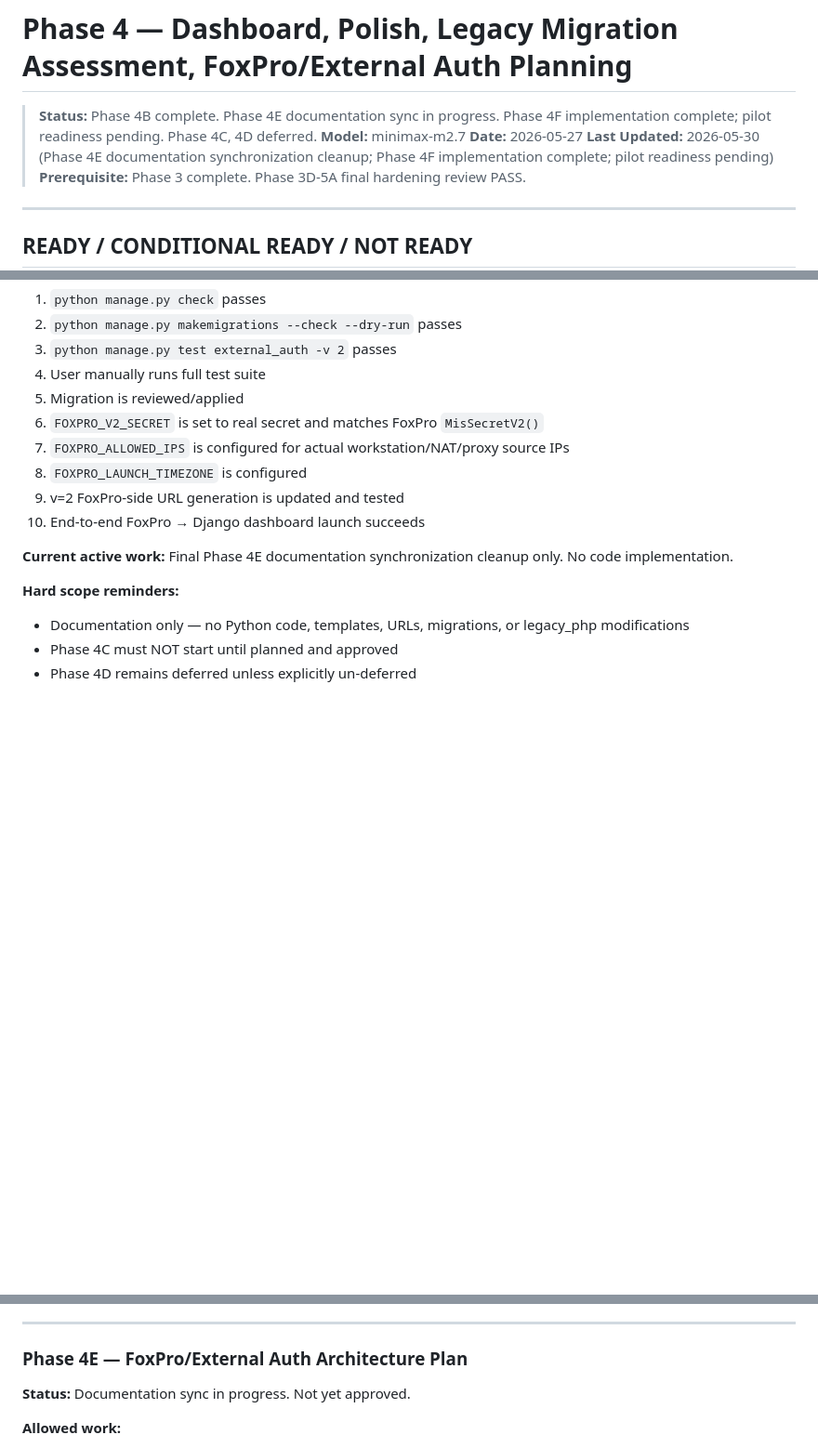
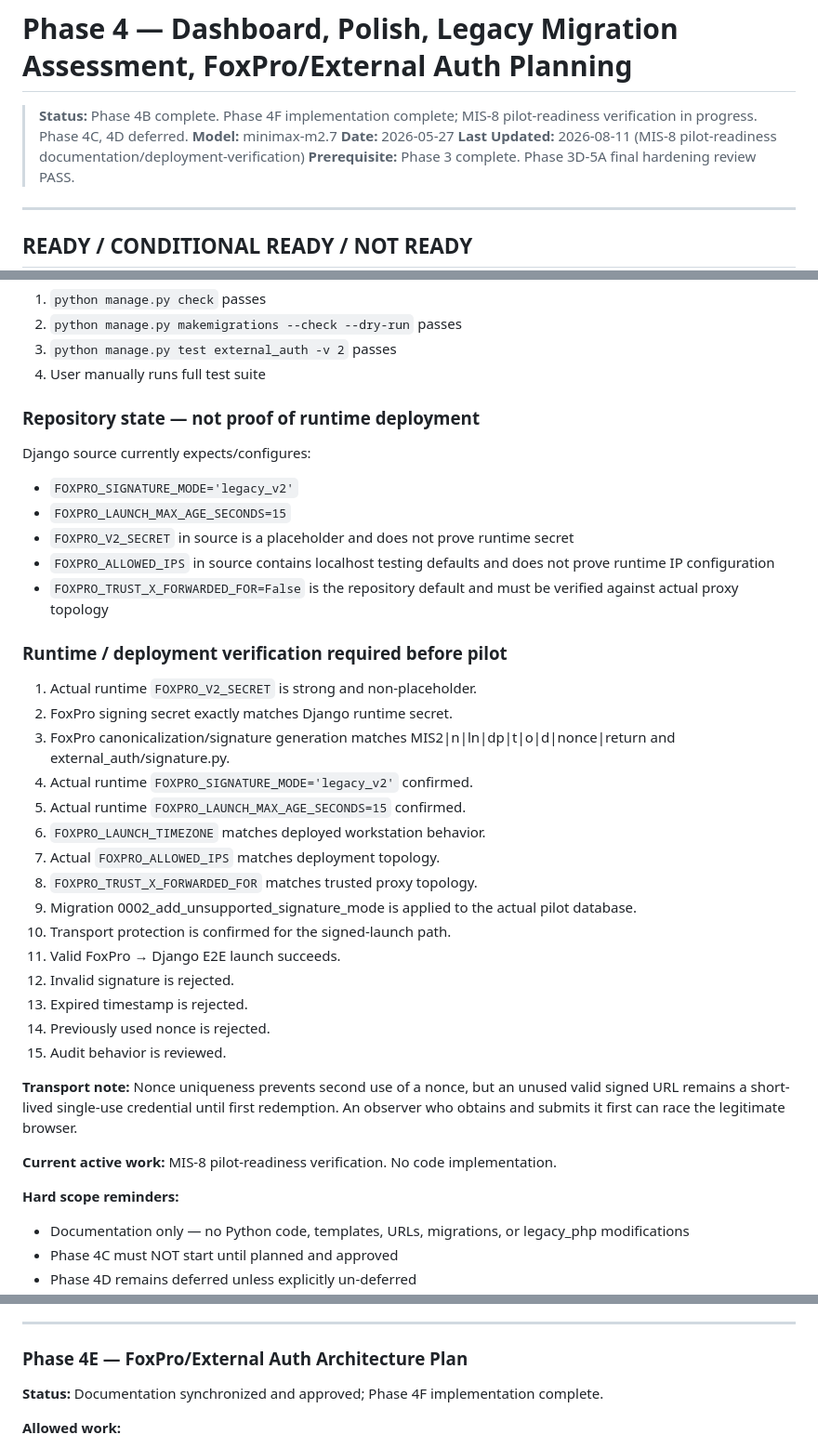
Before and after one commit to zlw1987/mis_project, a Markdown page: documents/PHASE_4_PLAN.md, 3 parts joined by grey strips. Shown at 93% size. Drawn GitHub-style; blank space fills up the shorter version.

Commit message:
[MIS-8] Finalize FoxPro V2 pilot-readiness documentation

```diff
--- a/documents/PHASE_4_PLAN.md
+++ b/documents/PHASE_4_PLAN.md
@@ -1,9 +1,9 @@
 # Phase 4 — Dashboard, Polish, Legacy Migration Assessment, FoxPro/External Auth Planning
 
-> **Status:** Phase 4B complete. Phase 4E documentation sync in progress. Phase 4F implementation complete; pilot readiness pending. Phase 4C, 4D deferred.
+> **Status:** Phase 4B complete. Phase 4F implementation complete; MIS-8 pilot-readiness verification in progress. Phase 4C, 4D deferred.
 > **Model:** minimax-m2.7
 > **Date:** 2026-05-27
-> **Last Updated:** 2026-05-30 (Phase 4E documentation synchronization cleanup; Phase 4F implementation complete; pilot readiness pending)
+> **Last Updated:** 2026-08-11 (MIS-8 pilot-readiness documentation/deployment-verification)
 > **Prerequisite:** Phase 3 complete. Phase 3D-5A final hardening review PASS.
 
 ---
@@ -25,14 +25,37 @@ Phase 4F code implementation is complete, but pilot/go-live is NOT approved unti
 2. `python manage.py makemigrations --check --dry-run` passes
 3. `python manage.py test external_auth -v 2` passes
 4. User manually runs full test suite
-5. Migration is reviewed/applied
-6. `FOXPRO_V2_SECRET` is set to real secret and matches FoxPro `MisSecretV2()`
-7. `FOXPRO_ALLOWED_IPS` is configured for actual workstation/NAT/proxy source IPs
-8. `FOXPRO_LAUNCH_TIMEZONE` is configured
-9. v=2 FoxPro-side URL generation is updated and tested
-10. End-to-end FoxPro → Django dashboard launch succeeds
 
-**Current active work:** Final Phase 4E documentation synchronization cleanup only. No code implementation.
+### Repository state — not proof of runtime deployment
+
+Django source currently expects/configures:
+- `FOXPRO_SIGNATURE_MODE='legacy_v2'`
+- `FOXPRO_LAUNCH_MAX_AGE_SECONDS=15`
+- `FOXPRO_V2_SECRET` in source is a placeholder and does not prove runtime secret
+- `FOXPRO_ALLOWED_IPS` in source contains localhost testing defaults and does not prove runtime IP configuration
+- `FOXPRO_TRUST_X_FORWARDED_FOR=False` is the repository default and must be verified against actual proxy topology
+
+### Runtime / deployment verification required before pilot
+
+1. Actual runtime `FOXPRO_V2_SECRET` is strong and non-placeholder.
+2. FoxPro signing secret exactly matches Django runtime secret.
+3. FoxPro canonicalization/signature generation matches MIS2|n|ln|dp|t|o|d|nonce|return and external_auth/signature.py.
+4. Actual runtime `FOXPRO_SIGNATURE_MODE='legacy_v2'` confirmed.
+5. Actual runtime `FOXPRO_LAUNCH_MAX_AGE_SECONDS=15` confirmed.
+6. `FOXPRO_LAUNCH_TIMEZONE` matches deployed workstation behavior.
+7. Actual `FOXPRO_ALLOWED_IPS` matches deployment topology.
+8. `FOXPRO_TRUST_X_FORWARDED_FOR` matches trusted proxy topology.
+9. Migration 0002_add_unsupported_signature_mode is applied to the actual pilot database.
+10. Transport protection is confirmed for the signed-launch path.
+11. Valid FoxPro → Django E2E launch succeeds.
+12. Invalid signature is rejected.
+13. Expired timestamp is rejected.
+14. Previously used nonce is rejected.
+15. Audit behavior is reviewed.
+
+**Transport note:** Nonce uniqueness prevents second use of a nonce, but an unused valid signed URL remains a short-lived single-use credential until first redemption. An observer who obtains and submits it first can race the legitimate browser.
+
+**Current active work:** MIS-8 pilot-readiness verification. No code implementation.
 
 **Hard scope reminders:**
 - Documentation only — no Python code, templates, URLs, migrations, or legacy_php modifications
@@ -695,7 +718,7 @@ The Signed Launch URL architecture from `documents/FOXPRO_AUTH_PLAN.md` is the c
 
 ### Phase 4E — FoxPro/External Auth Architecture Plan
 
-**Status:** Documentation sync in progress. Not yet approved.
+**Status:** Documentation synchronized and approved; Phase 4F implementation complete.
 
 **Allowed work:**
 - Write/update `documents/FOXPRO_AUTH_PLAN.md` with Signed Launch URL design (NOT token exchange)
```
Also changed, not shown: other parts of documents/PHASE_4_PLAN.md (+3 -3 lines), documents/FOXPRO_AUTH_PLAN.md (+6 -6 lines), documents/PROJECT_STATUS.md (+11 -2 lines).
